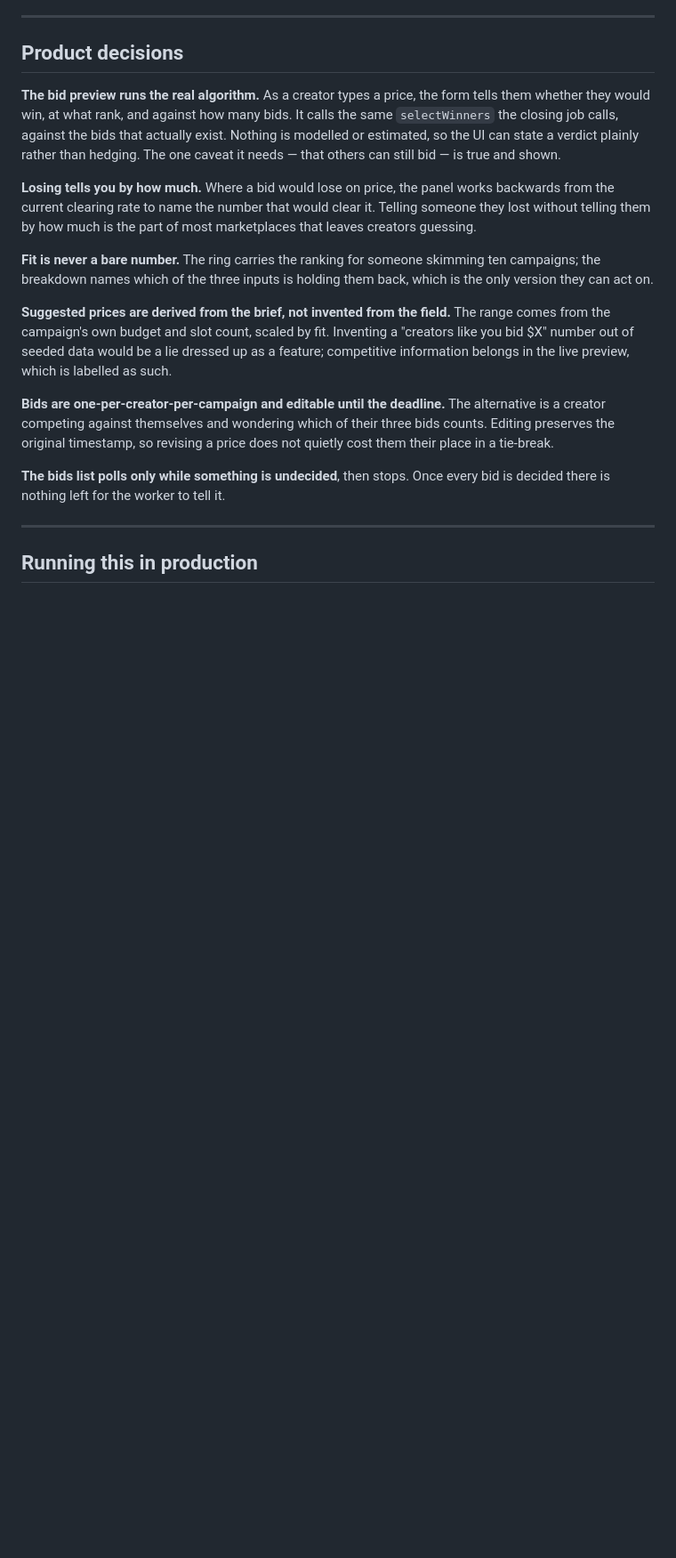
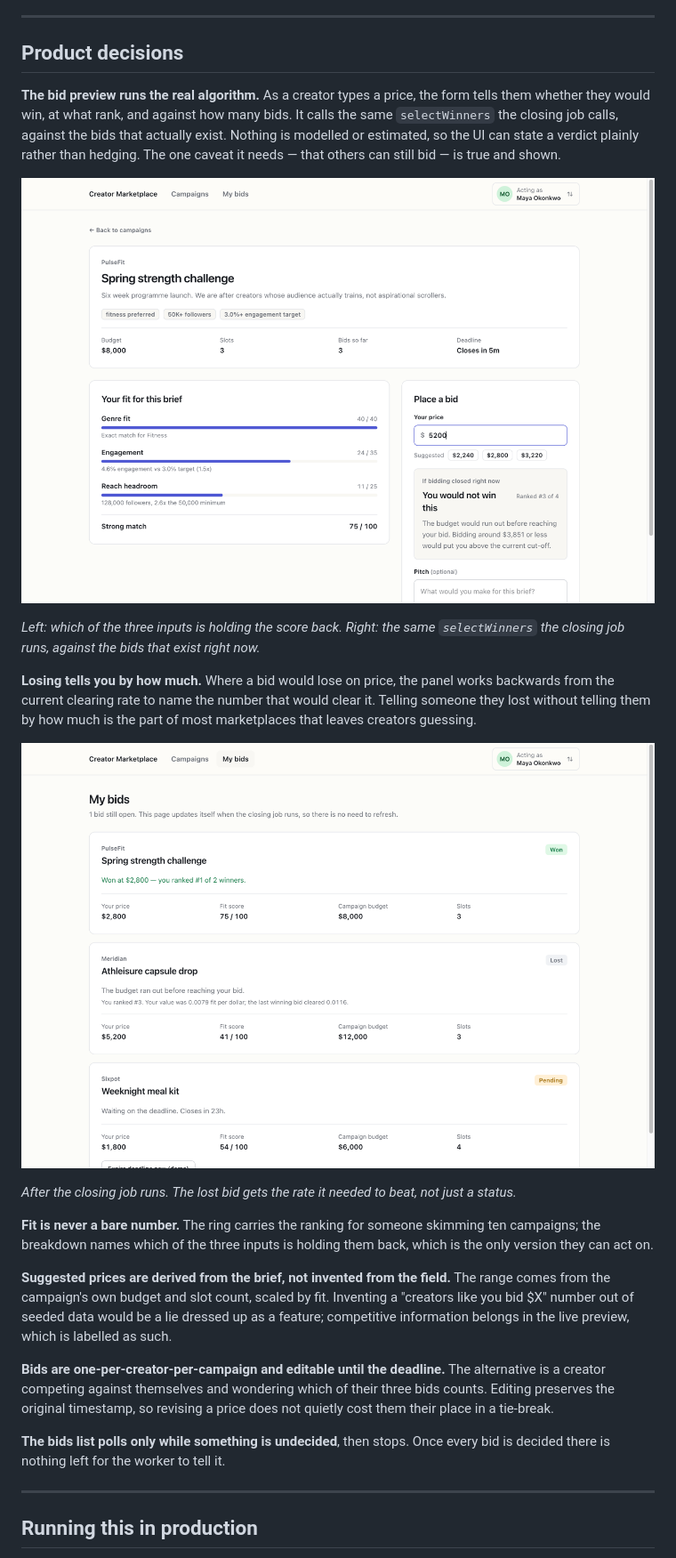
Before and after one commit to timlewis/creator-marketplace, a Markdown page: README.md, the part around one of its changes. Shown at 89% size. Drawn GitHub-style; pictures changed too: docs/bid-outcomes.png (added), docs/bid-preview.png (added); blank space fills up the shorter version.

Commit message:
Add screenshots to the README
Product sense is a third of what this is graded on and the UI is the only place
it shows, but a reviewer reading on GitHub never runs the app. Three shots,
each placed next to the claim it backs up rather than in a gallery: the ranked
list at the top, the live bid projection next to the paragraph about it, and
the won/lost outcomes next to the argument about telling a losing creator by
how much they lost.

Captured from the live deployment and downscaled from retina, 440K total. Alt
text describes what is in each one for anyone reading without images.

```diff
--- a/README.md
+++ b/README.md
@@ -345,10 +351,20 @@ that actually exist. Nothing is modelled or estimated, so the UI can state a
 verdict plainly rather than hedging. The one caveat it needs — that others can
 still bid — is true and shown.
 
+![Bid form showing a fit breakdown and a live projection: you would not win this, ranked #3 of 4, bidding around $3,851 or less would clear the current bar](docs/bid-preview.png)
+
+_Left: which of the three inputs is holding the score back. Right: the same
+`selectWinners` the closing job runs, against the bids that exist right now._
+
 **Losing tells you by how much.** Where a bid would lose on price, the panel
 works backwards from the current clearing rate to name the number that would
 clear it. Telling someone they lost without telling them by how much is the part
 of most marketplaces that leaves creators guessing.
+
+![Bid list showing one won bid with its rank, one lost bid explaining that the budget ran out and quoting the clearing rate, and one still pending](docs/bid-outcomes.png)
+
+_After the closing job runs. The lost bid gets the rate it needed to beat, not
+just a status._
 
 **Fit is never a bare number.** The ring carries the ranking for someone
 skimming ten campaigns; the breakdown names which of the three inputs is holding
```
Also changed, not shown: other parts of README.md (+6 -0 lines), docs/matched-campaigns.png (added).
